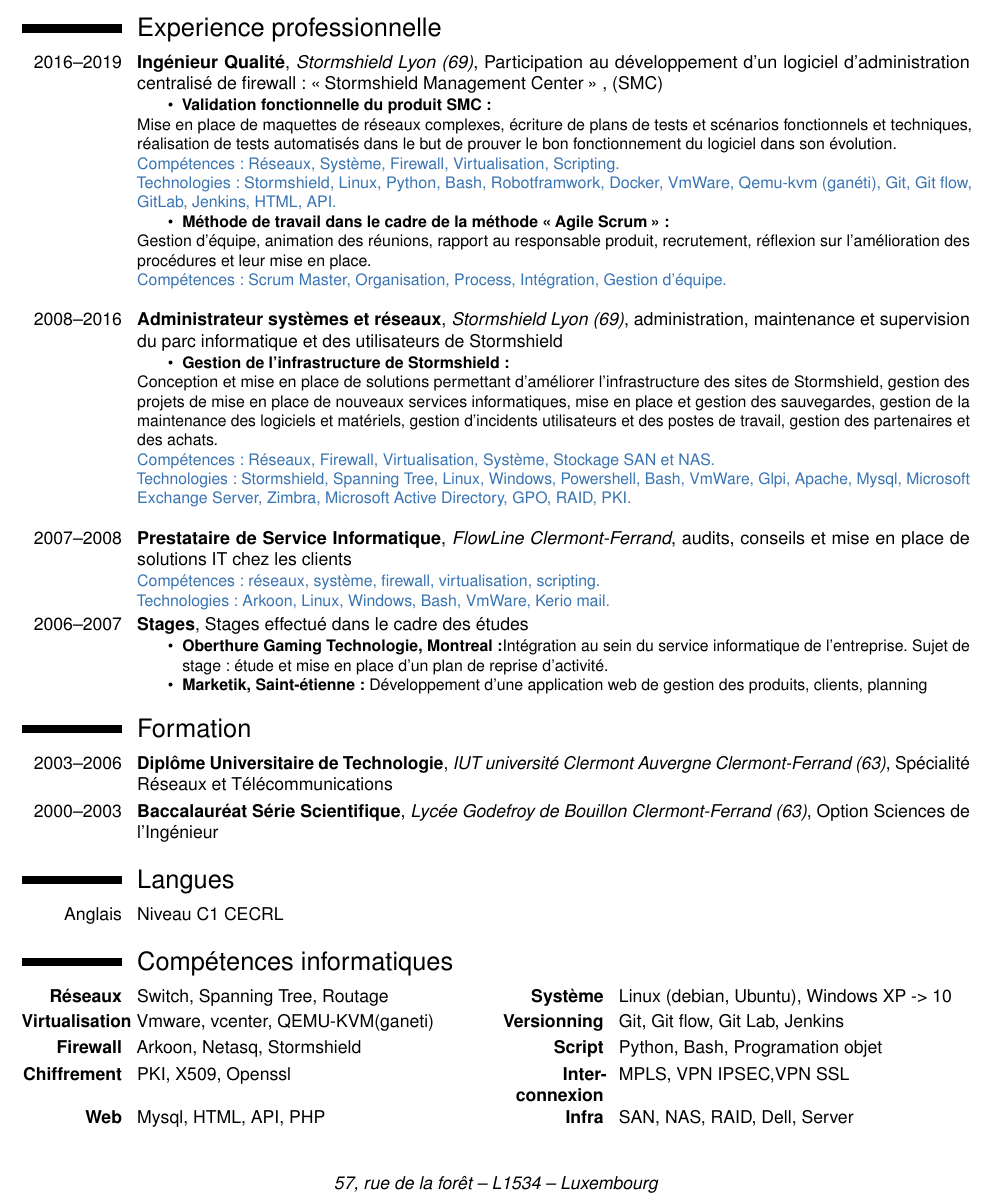
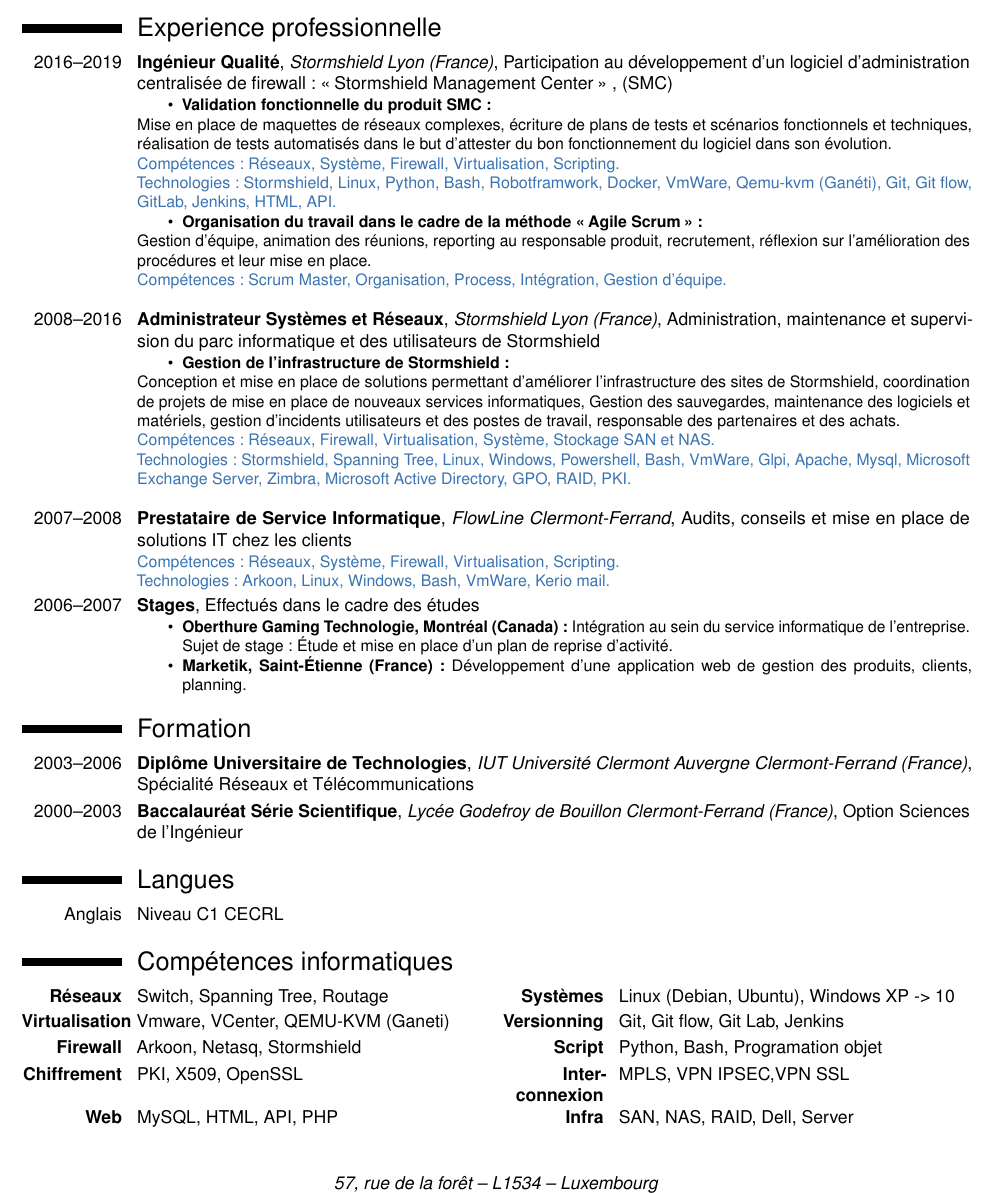
Before and after one commit to 6SixCube/cv, a LaTeX CV (data/Document-CV_Pierre.Force.tex): part of the page, cut so that both start at the same text. Compiled offline with pdfLaTeX.

Commit message:
Elo correction

```diff
--- a/data/Document-CV_Pierre.Force.tex
+++ b/data/Document-CV_Pierre.Force.tex
@@ -10,51 +10,51 @@
 \begin{document}
 \makecvtitle
 \section{Experience professionnelle}
-	\cventry{2016--2019}{Ingénieur Qualité}{Stormshield Lyon (69)}{Participation au développement d'un logiciel d'administration centralisé de firewall : \g{Stormshield Management Center}} {(SMC)}
+	\cventry{2016--2019}{Ingénieur Qualité}{Stormshield Lyon (France)}{Participation au développement d'un logiciel d'administration centralisée de firewall : \g{Stormshield Management Center}}{(SMC)}
 		{
 			\begin{itemize}
 				\item \textbf{Validation fonctionnelle du produit SMC :}
 			\end{itemize}
-			Mise en place de maquettes de réseaux complexes, écriture de plans de tests et scénarios fonctionnels et techniques, réalisation de tests automatisés dans le but de prouver le bon fonctionnement du logiciel dans son évolution.\\
+			Mise en place de maquettes de réseaux complexes, écriture de plans de tests et scénarios fonctionnels et techniques, réalisation de tests automatisés dans le but d'attester du bon fonctionnement du logiciel dans son évolution.\\
 			\textcolor{myblue}{Compétences : Réseaux, Système, Firewall, Virtualisation, Scripting.}\\
-            \textcolor{myblue}{Technologies : Stormshield, Linux, Python, Bash, Robotframwork, Docker, VmWare, Qemu-kvm (ganéti), Git, Git flow, GitLab, Jenkins, HTML, API.}
+            \textcolor{myblue}{Technologies : Stormshield, Linux, Python, Bash, Robotframwork, Docker, VmWare, Qemu-kvm (Ganéti), Git, Git flow, GitLab, Jenkins, HTML, API.}
 			\begin{itemize}
-				\item \textbf{Méthode de travail dans le cadre de la méthode \g{Agile Scrum}:}
+				\item \textbf{Organisation du travail dans le cadre de la méthode \g{Agile Scrum}:}
 			\end{itemize}
-			Gestion d'équipe, animation des réunions, rapport au responsable produit, recrutement, réflexion sur l'amélioration des procédures et leur mise en place.\\
+			Gestion d'équipe, animation des réunions, reporting au responsable produit, recrutement, réflexion sur l'amélioration des procédures et leur mise en place.\\
 			\textcolor{myblue}{Compétences : Scrum Master, Organisation, Process, Intégration, Gestion d'équipe.}\\
 		}
-	\cventry{2008--2016}{Administrateur systèmes et réseaux}{Stormshield Lyon (69)}{administration, maintenance et supervision du parc informatique et des utilisateurs de Stormshield}{}
+	\cventry{2008--2016}{Administrateur Systèmes et Réseaux}{Stormshield Lyon (France)}{Administration, maintenance et supervision du parc informatique et des utilisateurs de Stormshield}{}
 	    {
 		    \begin{itemize}
 				\item \textbf{Gestion de l'infrastructure de Stormshield :}
 			\end{itemize}
-			Conception et mise en place de solutions permettant d'améliorer l'infrastructure des sites de Stormshield, gestion des projets de mise en place de nouveaux services informatiques, mise en place et gestion des sauvegardes, gestion de la maintenance des logiciels et matériels, gestion d'incidents utilisateurs et des postes de travail, gestion des partenaires et des achats.\\
+			Conception et mise en place de solutions permettant d'améliorer l'infrastructure des sites de Stormshield, coordination de projets de mise en place de nouveaux services informatiques, Gestion des sauvegardes, maintenance des logiciels et matériels, gestion d'incidents utilisateurs et des postes de travail, responsable des partenaires et des achats.\\
 			\textcolor{myblue}{Compétences : Réseaux, Firewall, Virtualisation, Système, Stockage SAN et NAS.}\\
 			\textcolor{myblue}{Technologies : Stormshield, Spanning Tree, Linux, Windows, Powershell, Bash, VmWare, Glpi, Apache, Mysql, Microsoft Exchange Server, Zimbra, Microsoft Active Directory, GPO, RAID, PKI.}\\
 		}
-	\cventry{2007--2008}{Prestataire de Service Informatique}{FlowLine Clermont-Ferrand}{audits, conseils et mise en place de solutions IT chez les clients}{}
+	\cventry{2007--2008}{Prestataire de Service Informatique}{FlowLine Clermont-Ferrand}{Audits, conseils et mise en place de solutions IT chez les clients}{}
 	{
-			\textcolor{myblue}{Compétences : réseaux, système, firewall, virtualisation, scripting.}\\
+			\textcolor{myblue}{Compétences : Réseaux, Système, Firewall, Virtualisation, Scripting.}\\
 			\textcolor{myblue}{Technologies : Arkoon, Linux, Windows, Bash, VmWare, Kerio mail.}
 	}
-\cventry{2006--2007}{Stages}{}{}{Stages effectué dans le cadre des études}
+\cventry{2006--2007}{Stages}{}{}{Effectués dans le cadre des études}
 {
        \begin{itemize}
-			\item \textbf{Oberthure Gaming Technologie, Montreal :}Intégration au sein du service informatique de l'entreprise. Sujet de stage : étude et mise en place d'un plan de reprise d'activité.
-            \item \textbf{Marketik, Saint-étienne :} Développement d'une application web de gestion des produits, clients, planning
+			\item \textbf{Oberthure Gaming Technologie, Montréal (Canada) : }Intégration au sein du service informatique de l'entreprise.\\ Sujet de stage : Étude et mise en place d'un plan de reprise d'activité.
+            \item \textbf{Marketik, Saint-Étienne (France) :} Développement d'une application web de gestion des produits, clients, planning.
        \end{itemize}
 }
 
 \section{Formation}
-	\cventry{2003--2006}{Diplôme Universitaire de Technologie}{IUT université Clermont Auvergne Clermont-Ferrand (63)}{}{Spécialité Réseaux et Télécommunications}{}
-	\cventry{2000--2003}{Baccalauréat Série Scientifique}{Lycée Godefroy de Bouillon Clermont-Ferrand (63)}{}{Option Sciences de l'Ingénieur}{}
+	\cventry{2003--2006}{Diplôme Universitaire de Technologies}{IUT Université Clermont Auvergne Clermont-Ferrand (France)}{}{Spécialité Réseaux et Télécommunications}{}
+	\cventry{2000--2003}{Baccalauréat Série Scientifique}{Lycée Godefroy de Bouillon Clermont-Ferrand (France)}{}{Option Sciences de l'Ingénieur}{}
 \section{Langues}
 \cvitemwithcomment{Anglais}{Niveau C1 CECRL}{}
 \section{Compétences informatiques}
-\cvdoubleitem{\textbf{Réseaux}}{Switch, Spanning Tree, Routage}{\textbf{Système}}{Linux (debian, Ubuntu), Windows XP -> 10}
-\cvdoubleitem{\textbf{Virtualisation}}{Vmware, vcenter, QEMU-KVM(ganeti)}{\textbf{Versionning}}{Git, Git flow, Git Lab, Jenkins}
+\cvdoubleitem{\textbf{Réseaux}}{Switch, Spanning Tree, Routage}{\textbf{Systèmes}}{Linux (Debian, Ubuntu), Windows XP -> 10}
+\cvdoubleitem{\textbf{Virtualisation}}{Vmware, VCenter, QEMU-KVM (Ganeti)}{\textbf{Versionning}}{Git, Git flow, Git Lab, Jenkins}
 \cvdoubleitem{\textbf{Firewall}}{Arkoon, Netasq, Stormshield}{\textbf{Script}}{Python, Bash, Programation objet}
-\cvdoubleitem{\textbf{Chiffrement}}{PKI, X509, Openssl}{\textbf{Inter-connexion}}{MPLS, VPN IPSEC,VPN SSL}
-\cvdoubleitem{\textbf{Web}}{Mysql, HTML, API, PHP}{\textbf{Infra}}{SAN, NAS, RAID, Dell, Server}
+\cvdoubleitem{\textbf{Chiffrement}}{PKI, X509, OpenSSL}{\textbf{Inter-connexion}}{MPLS, VPN IPSEC,VPN SSL}
+\cvdoubleitem{\textbf{Web}}{MySQL, HTML, API, PHP}{\textbf{Infra}}{SAN, NAS, RAID, Dell, Server}
 \end{document}
```
Also changed, not shown: data/Document-CV_Pierre.Force.tex (4 more changed lines).
